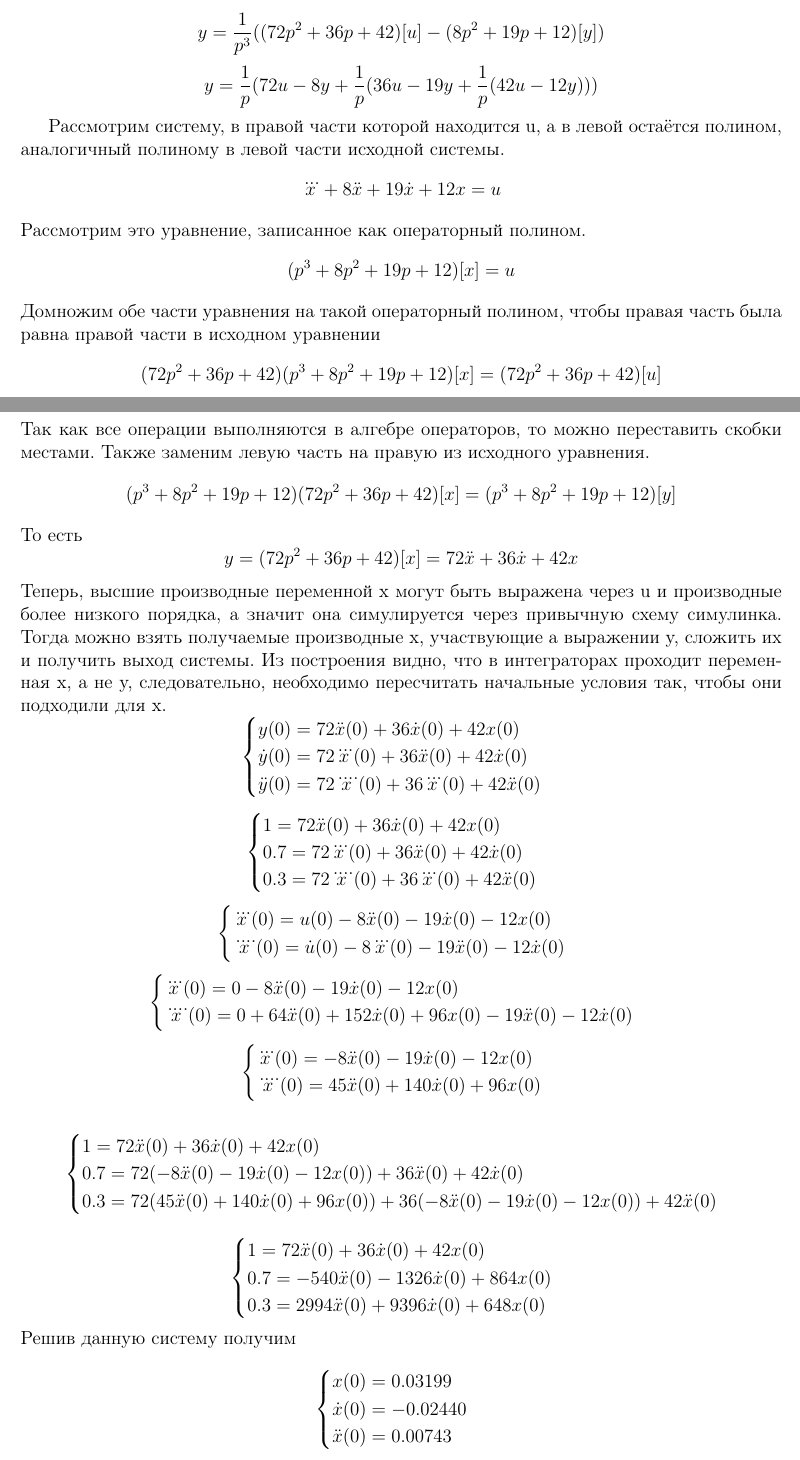
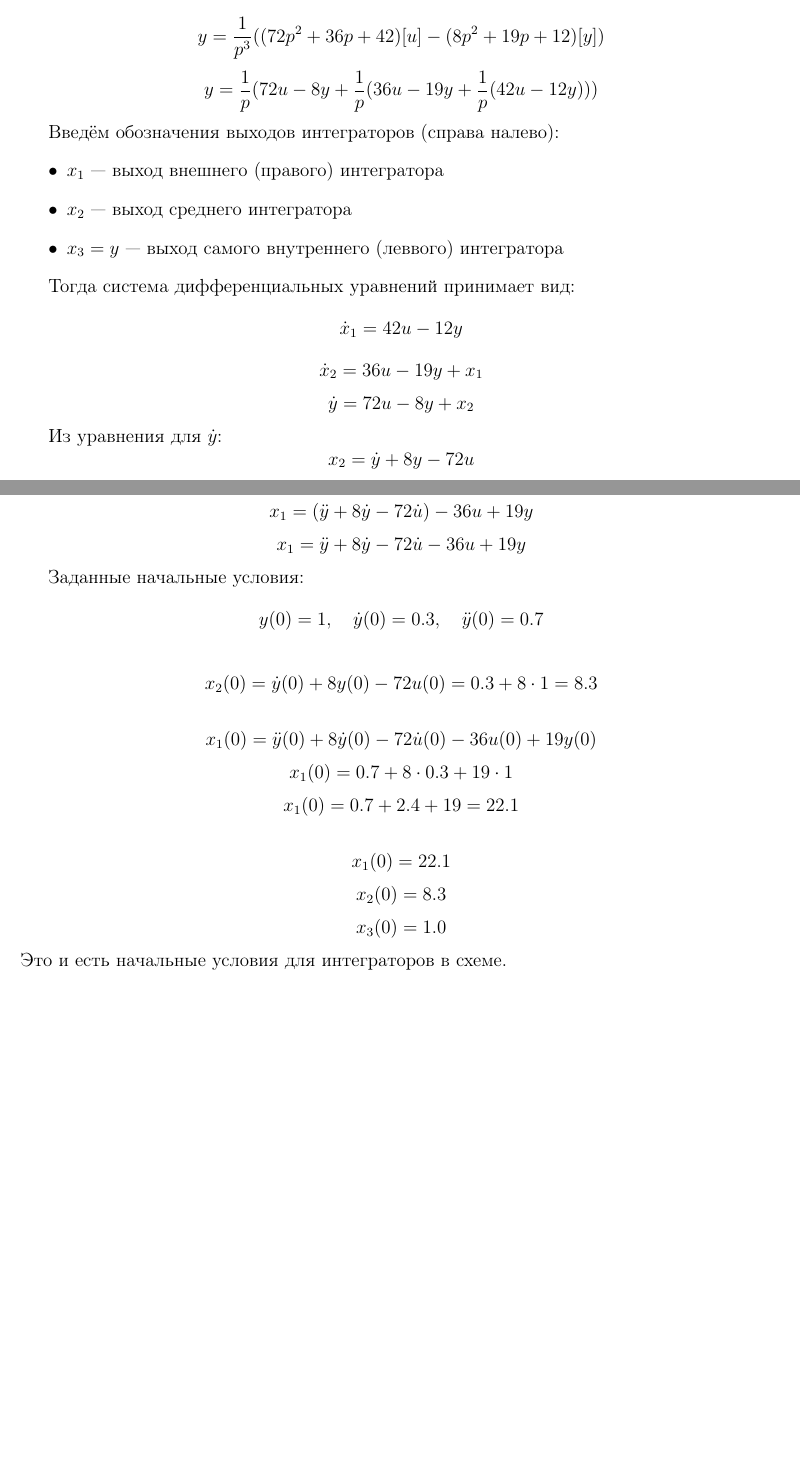
Before and after one commit to VAnDm/LSAC, a LaTeX document (lab1/Paper/main.tex): two parts of pages 3 and 4 of 19, joined at a grey line, cut so that both start at the same text, the shorter picture padded with empty space. Compiled offline with pdfLaTeX.

Commit message:
lab1 fixes

```diff
--- a/lab1/Paper/main.tex
+++ b/lab1/Paper/main.tex
@@ -143,89 +137,72 @@ y = \frac{1}{p^3}((72p^2 + 36p + 42)[u] - (8p^2 + 19p + 12)[y])
 y = \frac{1}{p}(72u - 8y + \frac{1}{p}(36u - 19y + \frac{1}{p}(42u - 12y)))
 \]
 
-Рассмотрим систему, в правой части которой находится u, а в левой остаётся полином, аналогичный полиному в левой части исходной системы.
+Введём обозначения выходов интеграторов (справа налево):
+\begin{itemize}
+    \item $x_1$ --- выход внешнего (правого) интегратора
+    \item $x_2$ --- выход среднего интегратора
+    \item $x_3 = y$ --- выход самого внутреннего (леввого) интегратора
+\end{itemize}
+
+Тогда система дифференциальных уравнений принимает вид:
 \[
-\dddot{x} + 8\ddot{x} + 19\dot{x} + 12x = u
+    \dot{x}_1 = 42u - 12y
 \]
-Рассмотрим это уравнение, записанное как операторный полином.
 \[
-(p^3 + 8p^2 + 19p + 12)[x] = u
+    \dot{x}_2 = 36u - 19y + x_1
 \]
-Домножим обе части уравнения на такой операторный полином, чтобы правая часть была равна правой части в исходном уравнении
 \[
-(72p^2 + 36p + 42)(p^3 + 8p^2 + 19p + 12)[x] = (72p^2 + 36p + 42)[u]
+    \dot{y} = 72u - 8y + x_2
 \]
-Так как все операции выполняются в алгебре операторов, то можно переставить скобки местами. Также заменим левую часть на правую из исходного уравнения.
+
+Из уравнения для $\dot{y}$:
 \[
-(p^3 + 8p^2 + 19p + 12)(72p^2 + 36p + 42)[x] = (p^3 + 8p^2 + 19p + 12)[y]
+    x_2 = \dot{y} + 8y - 72u
 \]
-То есть
+
+Из уравнения для $\dot{x}_2$:
 \[
-y = (72p^2 + 36p + 42)[x] = 72\ddot{x} + 36\dot{x} + 42x
+    x_1 = \dot{x}_2 - 36u + 19y
 \]
-Теперь, высшие производные переменной x могут быть выражена через u и производные более низкого порядка, а значит она симулируется через привычную схему симулинка.
-Тогда можно взять получаемые производные x, участвующие а выражении y, сложить их и получить выход системы.
-Из построения видно, что в интеграторах проходит переменная x, а не y, следовательно, необходимо пересчитать начальные условия так, чтобы они подходили для x.
 \[
-\begin{cases}
-    y(0) =  72\ddot{x}(0) + 36\dot{x}(0) + 42x(0) \\
-    \dot{y}(0) =  72\dddot{x}(0) + 36\ddot{x}(0) + 42\dot{x}(0) \\
-    \ddot{y}(0) =  72\ddddot{x}(0) + 36\dddot{x}(0) + 42\ddot{x}(0)
-\end{cases}
+    x_1 = (\ddot{y} + 8\dot{y} - 72\dot{u}) - 36u + 19y
+\]
+\[
+    x_1 = \ddot{y} + 8\dot{y} - 72\dot{u} - 36u + 19y
+\]
+
+Заданные начальные условия:
+\[
+    y(0) = 1, \quad \dot{y}(0) = 0.3, \quad \ddot{y}(0) = 0.7
+\]
+
+
+\[
+    x_2(0) = \dot{y}(0) + 8y(0) - 72u(0) = 0.3 + 8\cdot 1 = 8.3
 \]
 
 \[
-\begin{cases}
-    1 =  72\ddot{x}(0) + 36\dot{x}(0) + 42x(0) \\
-    0.7 =  72\dddot{x}(0) + 36\ddot{x}(0) + 42\dot{x}(0) \\
-    0.3 =  72\ddddot{x}(0) + 36\dddot{x}(0) + 42\ddot{x}(0)
-\end{cases}
+    x_1(0) = \ddot{y}(0) + 8\dot{y}(0) - 72\dot{u}(0) - 36u(0) + 19y(0)
 \]
 \[
-\begin{cases}
-    \dddot{x}(0) = u(0) - 8\ddot{x}(0) - 19\dot{x}(0) - 12x(0) \\
-    \ddddot{x}(0) = \dot{u}(0) - 8\dddot{x}(0) - 19\ddot{x}(0) - 12\dot{x}(0)  \\
-\end{cases}
+    x_1(0) = 0.7 + 8\cdot 0.3  + 19\cdot 1
 \]
 \[
-\begin{cases}
-    \dddot{x}(0) = 0 - 8\ddot{x}(0) - 19\dot{x}(0) - 12x(0) \\
-    \ddddot{x}(0) = 0 + 64\ddot{x}(0) + 152\dot{x}(0) + 96x(0) - 19\ddot{x}(0) - 12\dot{x}(0)  \\
-\end{cases}
+    x_1(0) = 0.7 + 2.4 + 19 = 22.1
 \]
 
 \[
-\begin{cases}
-    \dddot{x}(0) = - 8\ddot{x}(0) - 19\dot{x}(0) - 12x(0) \\
-    \ddddot{x}(0) = 45\ddot{x}(0) + 140\dot{x}(0) + 96x(0) \\
-\end{cases}
+    x_1(0) = 22.1
 \]
+\[
+    x_2(0) = 8.3
+\]
+\[
+    x_3(0) = 1.0
+\]
+Это и есть начальные условия для интеграторов в схеме.
+\newpage
 
-\[
-\begin{cases}
-    1 =  72\ddot{x}(0) + 36\dot{x}(0) + 42x(0) \\
-    0.7 =  72(- 8\ddot{x}(0) - 19\dot{x}(0) - 12x(0)) + 36\ddot{x}(0) + 42\dot{x}(0) \\
-    0.3 =  72(45\ddot{x}(0) + 140\dot{x}(0) + 96x(0)) + 36(- 8\ddot{x}(0) - 19\dot{x}(0) - 12x(0)) + 42\ddot{x}(0)
-\end{cases}
-\]
-
-\[
-\begin{cases}
-    1 =  72\ddot{x}(0) + 36\dot{x}(0) + 42x(0) \\
-    0.7 =  -540\ddot{x}(0) - 1326\dot{x}(0) + 864x(0) \\
-    0.3 =  2994\ddot{x}(0) + 9396\dot{x}(0) + 648x(0)
-\end{cases}
-\]
-Решив данную систему получим
-\[
-\begin{cases}
-    x(0) = 0.03199\\
-    \dot{x}(0) = -0.02440\\
-    \ddot{x}(0) = 0.00743
-\end{cases}
-\]
-
-\newpage
 \subsection{Константный входной сигнал}
 Подадим входной сигнал в виде функции \(1(t)\)
 \begin{center}
```
Also changed, not shown: lab1/Paper/images/model1.jpg, lab1/Paper/main.pdf, lab1/Paper/main.tex (10 more changed lines), 7 other files.
